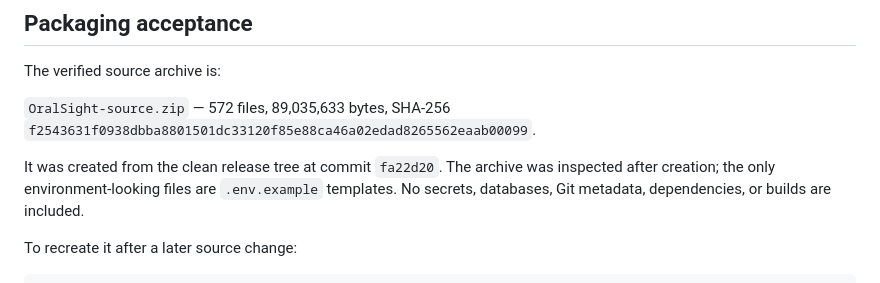
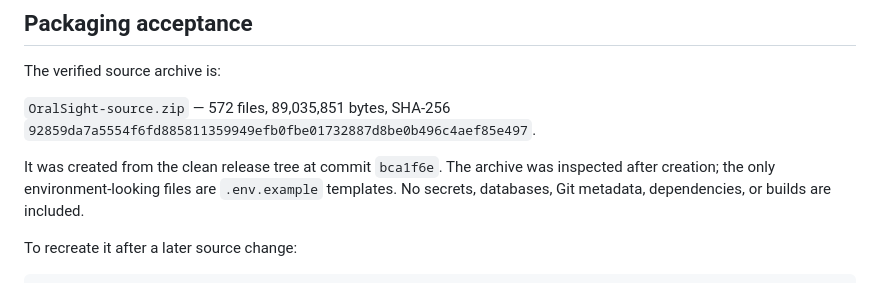
Before and after one commit to rohit47108/oralsight, a Markdown page: docs/FINAL_VERIFICATION.md, the part around the change. Rendered like a GitHub page.

Commit message:
Record verified source archive

```diff
--- a/docs/FINAL_VERIFICATION.md
+++ b/docs/FINAL_VERIFICATION.md
@@ -89,10 +89,10 @@ The following also require owner accounts or physical resources:
 
 The verified source archive is:
 
-`OralSight-source.zip` — 572 files, 89,035,633 bytes, SHA-256
-`f2543631f0938dbba8801501dc33120f85e88ca46a02edad8265562eaab00099`.
+`OralSight-source.zip` — 572 files, 89,035,851 bytes, SHA-256
+`92859da7a5554f6fd885811359949efb0fbe01732887d8be0b496c4aef85e497`.
 
-It was created from the clean release tree at commit `fa22d20`. The archive was
+It was created from the clean release tree at commit `bca1f6e`. The archive was
 inspected after creation; the only environment-looking files are `.env.example`
 templates. No secrets, databases, Git metadata, dependencies, or builds are
 included.
```
